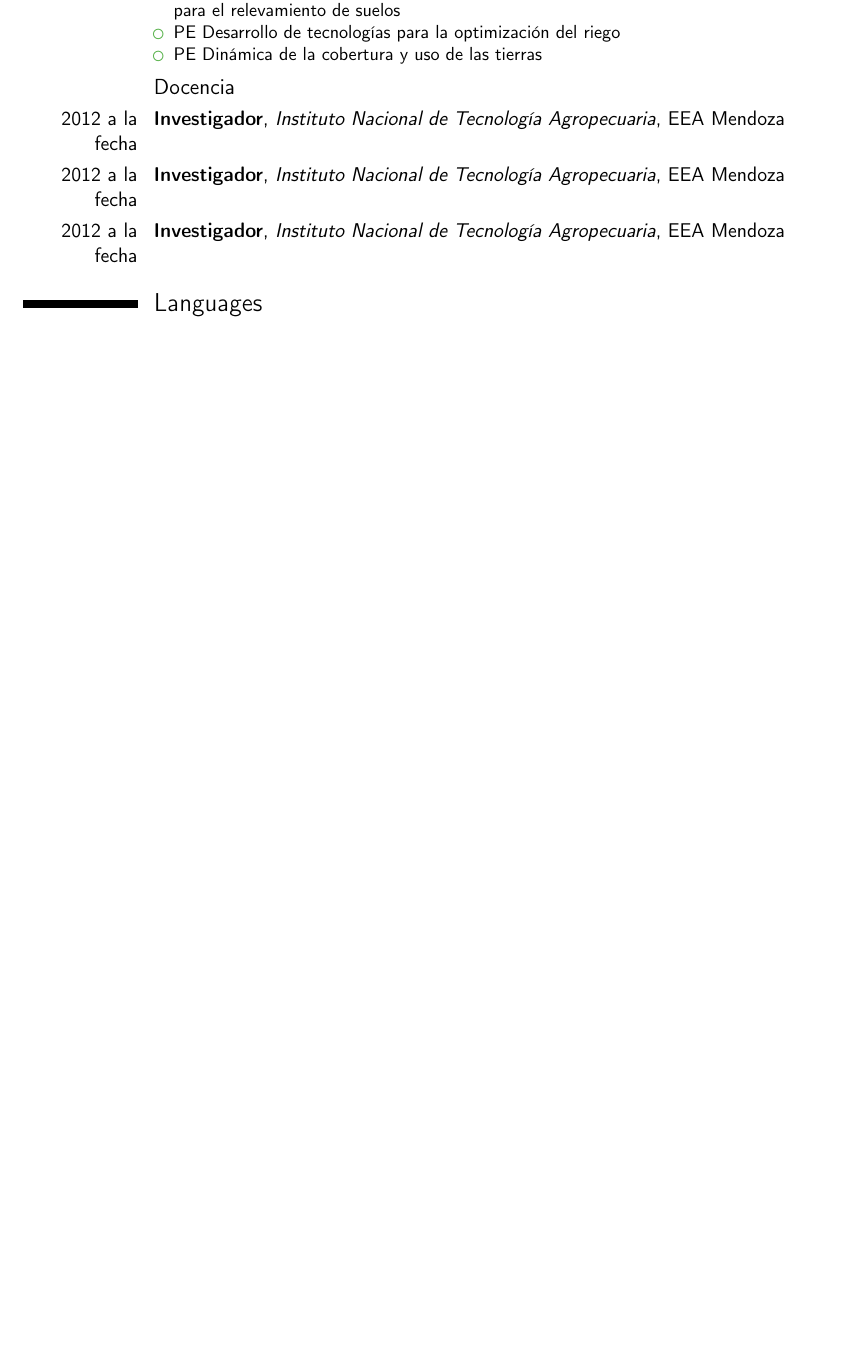
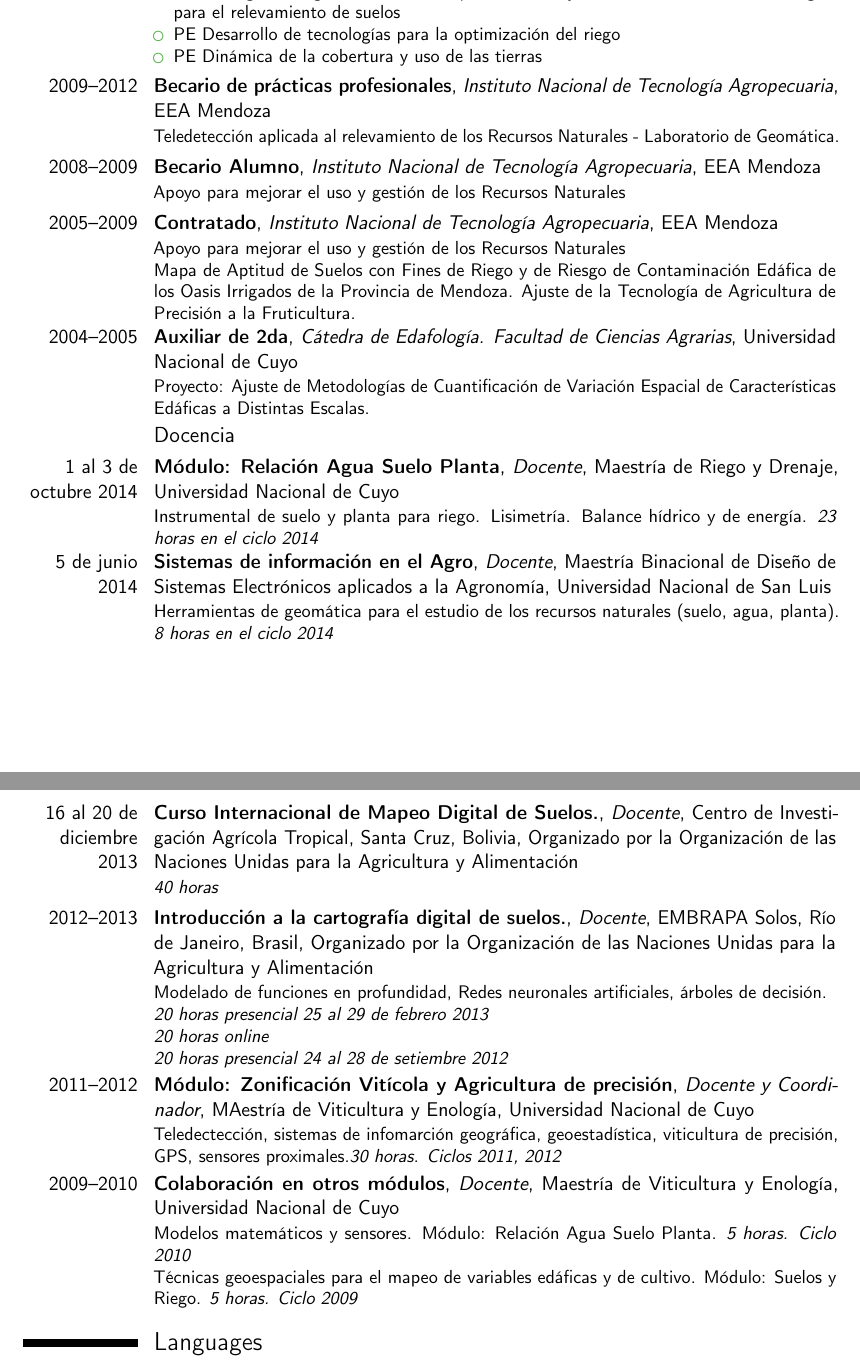
Before and after one commit to midraed/CV, a LaTeX CV (CV.tex): part of page 2 of 3 before the commit and two parts of pages 2 and 3 of 4 after it, the two joined at a grey line, cut so that both start at the same text, the shorter picture padded with empty space. Compiled offline with pdfLaTeX.

Commit message:
actualizado investigación y docencia Cargo desde la referencia investigacion y docencia.

```diff
--- a/CV.tex
+++ b/CV.tex
@@ -87,10 +87,26 @@
 \item PE Desarrollo de tecnologías para la optimización del riego
 \item PE Dinámica de la cobertura y uso de las tierras
 \end{itemize}}
+\cventry{2009--2012}{Becario de prácticas profesionales}{Instituto Nacional de Tecnología Agropecuaria}{EEA Mendoza}{}{Teledetección aplicada al relevamiento de los Recursos Naturales - Laboratorio de Geomática.}
+\cventry{2008--2009}{Becario Alumno}{Instituto Nacional de Tecnología Agropecuaria}{EEA Mendoza}{}{Apoyo para mejorar el uso y gestión de los Recursos Naturales}
+\cventry{2005--2009}{Contratado}{Instituto Nacional de Tecnología Agropecuaria}{EEA Mendoza}{}{Apoyo para mejorar el uso y gestión de los Recursos Naturales\\
+Mapa de Aptitud de Suelos con Fines de Riego y de Riesgo de Contaminación Edáfica de los Oasis Irrigados de la Provincia de Mendoza.
+Ajuste de la Tecnología de Agricultura de Precisión a la Fruticultura.}
+\cventry{2004--2005}{Auxiliar de 2da}{Cátedra de Edafología. Facultad de Ciencias Agrarias}{Universidad Nacional de Cuyo}{}{Proyecto: Ajuste de Metodologías de Cuantificación de Variación Espacial de Características Edáficas a Distintas Escalas.}
 \subsection{Docencia}
-\cventry{2012  a la fecha}{Investigador}{Instituto Nacional de Tecnología Agropecuaria}{EEA Mendoza}{}{}
-\cventry{2012  a la fecha}{Investigador}{Instituto Nacional de Tecnología Agropecuaria}{EEA Mendoza}{}{}
-\cventry{2012  a la fecha}{Investigador}{Instituto Nacional de Tecnología Agropecuaria}{EEA Mendoza}{}{}
+\cventry{1 al 3 de octubre 2014}{Módulo: Relación Agua Suelo Planta}{Docente}{Maestría de Riego y Drenaje}{Universidad Nacional de Cuyo}{Instrumental de suelo y planta para riego. Lisimetría. Balance hídrico y de energía. \textit{23 horas en el ciclo 2014}}
+\cventry{5 de junio 2014}{Sistemas de información en el Agro}{Docente}{Maestría Binacional de Diseño de Sistemas Electrónicos aplicados a la Agronomía}{Universidad Nacional de San Luis}{Herramientas de geomática para el estudio de los
+recursos naturales (suelo, agua, planta). \textit{8 horas en el ciclo 2014}}
+\cventry{16 al 20 de diciembre 2013}{Curso Internacional de Mapeo Digital de Suelos.}{Docente}{Centro de Investigación Agrícola Tropical, Santa Cruz, Bolivia}{Organizado por la Organización de las Naciones Unidas para la Agricultura y Alimentación}{\textit{40  horas}}
+\cventry{2012--2013}{Introducción a la cartografía digital de suelos.}{Docente}{EMBRAPA Solos, Río de Janeiro, Brasil}{Organizado por la Organización de las Naciones Unidas para la Agricultura y Alimentación}{Modelado de funciones en profundidad, Redes neuronales artificiales, árboles de decisión.\\ \textit{20  horas presencial 25 al 29 de febrero 2013\\
+20 horas online\\
+20 horas presencial 24 al 28 de setiembre 2012}}
+\cventry{2011--2012}{Módulo: Zonificación Vitícola y Agricultura de precisión}{Docente y Coordinador}{MAestría de Viticultura y Enología}{Universidad Nacional de Cuyo}
+{Teledectección, sistemas de infomarción geográfica, geoestadística, viticultura de precisión, GPS, sensores proximales.\textit{30  horas. Ciclos 2011, 2012}}
+\cventry{2009--2010}{Colaboración en otros módulos}{Docente}{Maestría de Viticultura y Enología}{Universidad Nacional de Cuyo}
+{Modelos matemáticos y sensores. Módulo: Relación Agua Suelo Planta. \textit{5 horas. Ciclo 2010}\\
+Técnicas geoespaciales para el mapeo de variables edáficas y de cultivo. Módulo: Suelos y Riego. \textit{5 horas. Ciclo 2009}}
+
 \section{Languages}
 \cvitemwithcomment{Language 1}{Skill level}{Comment}
 \cvitemwithcomment{Language 2}{Skill level}{Comment}
```
Also changed, not shown: CV.pdf, CV.tex (2 more changed lines), 5 other files.
